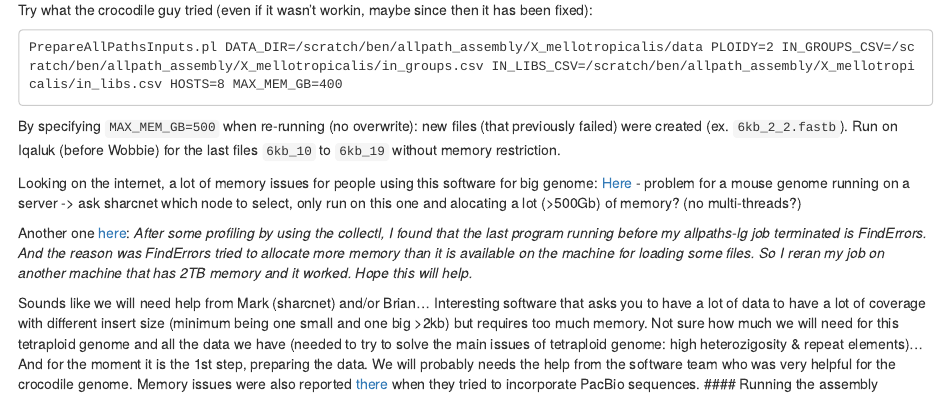
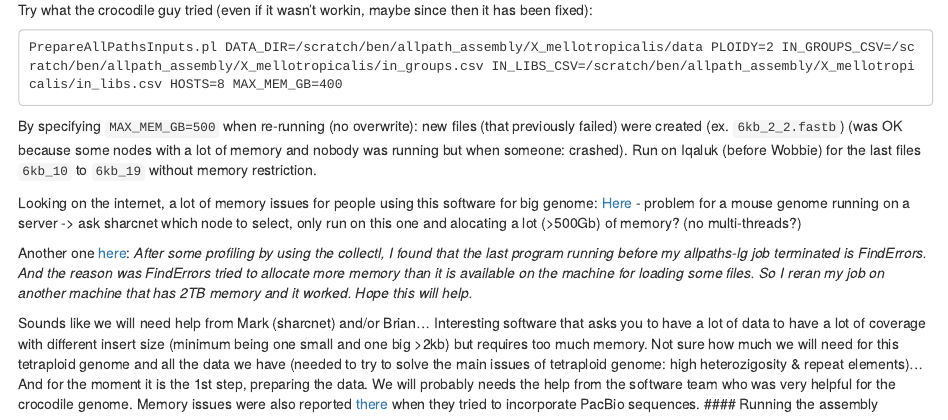
Before and after one commit to caro46/Tetraploid_project, an R Markdown document (Assembly_Allpaths.Rmd): the page in a window 1100 px wide, from 5060 px down. Rendered offline with R 4.5, knitr and Pandoc, with nearby package versions.

Commit message:
Update Assembly_Allpaths.Rmd

````diff
--- a/Assembly_Allpaths.Rmd
+++ b/Assembly_Allpaths.Rmd
@@ -240,7 +240,7 @@ Try what the crocodile guy tried (even if it wasn't workin, maybe since then it
 ```
 PrepareAllPathsInputs.pl DATA_DIR=/scratch/ben/allpath_assembly/X_mellotropicalis/data PLOIDY=2 IN_GROUPS_CSV=/scratch/ben/allpath_assembly/X_mellotropicalis/in_groups.csv IN_LIBS_CSV=/scratch/ben/allpath_assembly/X_mellotropicalis/in_libs.csv HOSTS=8 MAX_MEM_GB=400
 ```
-By specifying `MAX_MEM_GB=500` when re-running (no overwrite): new files (that previously failed) were created (ex. `6kb_2_2.fastb`). Run on Iqaluk (before Wobbie) for the last files `6kb_10` to `6kb_19` without memory restriction.
+By specifying `MAX_MEM_GB=500` when re-running (no overwrite): new files (that previously failed) were created (ex. `6kb_2_2.fastb`) (was OK because some nodes with a lot of memory and nobody was running but when someone: crashed). Run on Iqaluk (before Wobbie) for the last files `6kb_10` to `6kb_19` without memory restriction.
 
 Looking on the internet, a lot of memory issues for people using this software for big genome:
 [Here](http://seqanswers.com/forums/showthread.php?t=45543) - problem for a mouse genome running on a server -> ask sharcnet which node to select, only run on this one and alocating a lot (>500Gb) of memory? (no multi-threads?)
````
